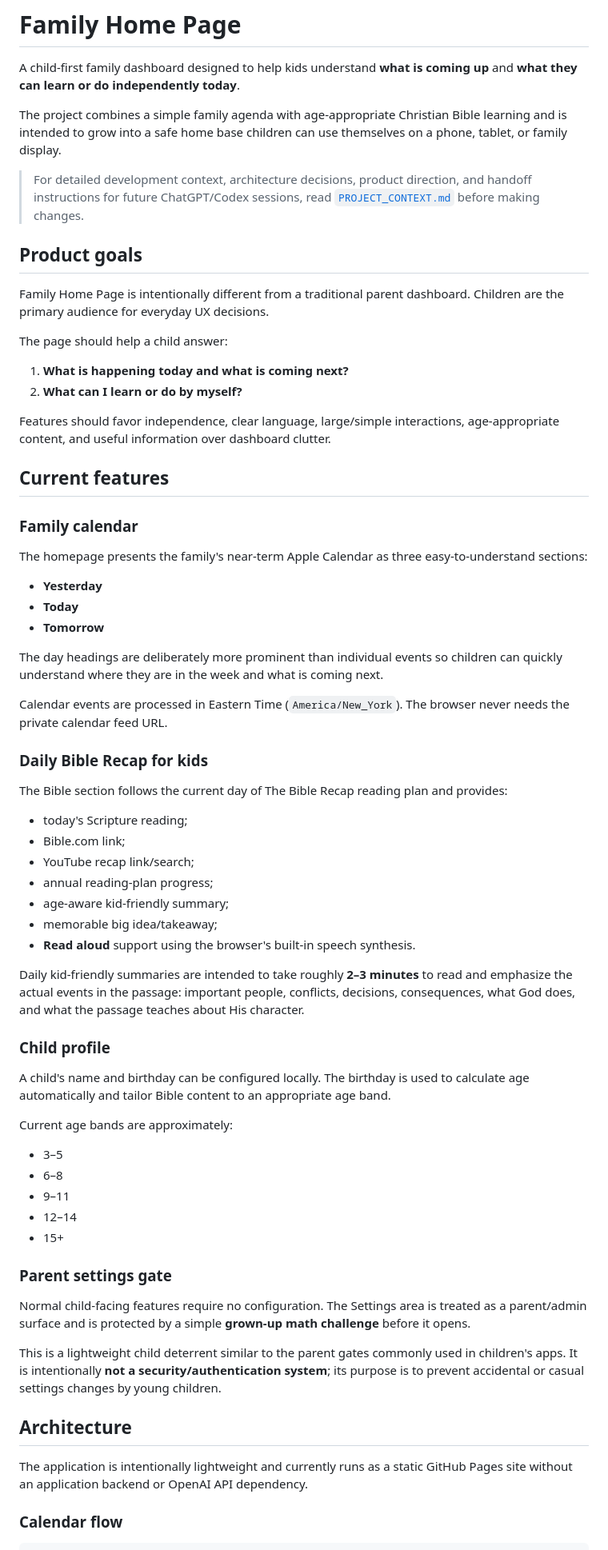
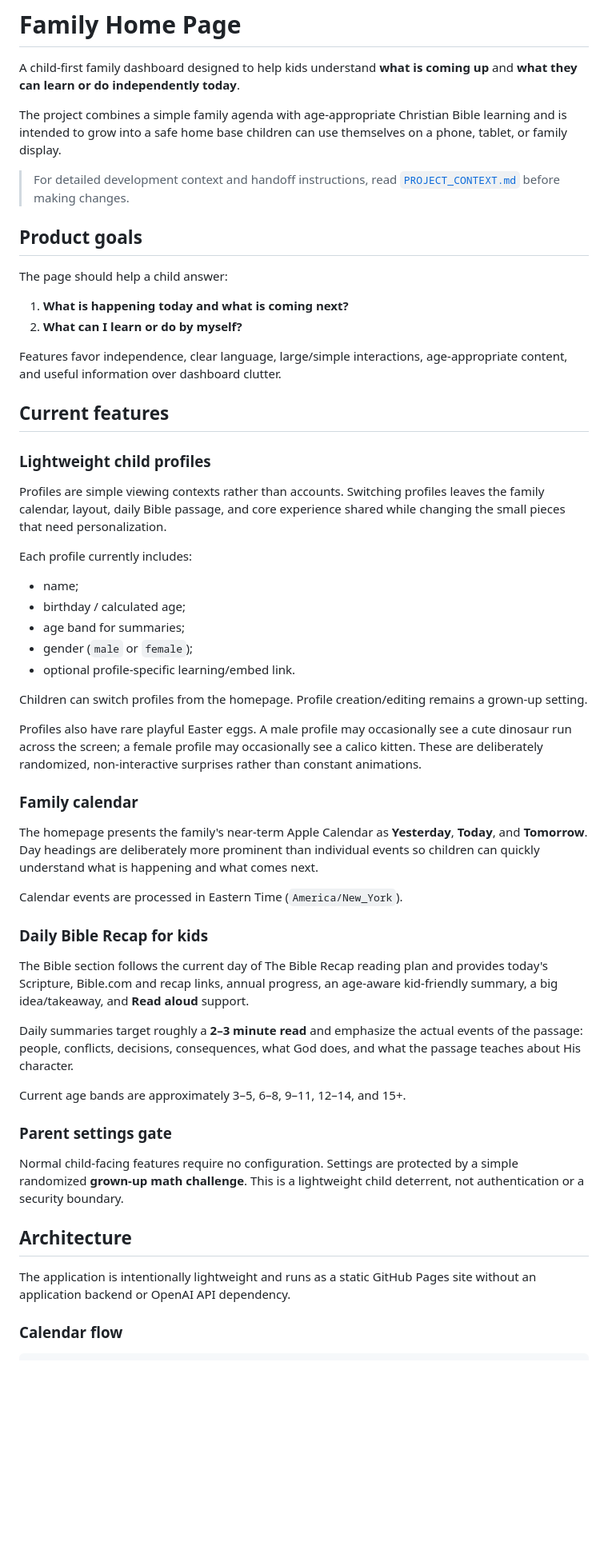
Before and after one commit to jrampey/Family-Home-Page, a Markdown page: README.md, the part around one of its changes. Shown at 80% size. GitHub-like rendering; blank space fills up the shorter version.

Commit message:
Document profiles and playful Easter eggs

```diff
--- a/README.md
+++ b/README.md
@@ -4,68 +4,56 @@ A child-first family dashboard designed to help kids understand **what is coming
 
 The project combines a simple family agenda with age-appropriate Christian Bible learning and is intended to grow into a safe home base children can use themselves on a phone, tablet, or family display.
 
-> For detailed development context, architecture decisions, product direction, and handoff instructions for future ChatGPT/Codex sessions, read [`PROJECT_CONTEXT.md`](PROJECT_CONTEXT.md) before making changes.
+> For detailed development context and handoff instructions, read [`PROJECT_CONTEXT.md`](PROJECT_CONTEXT.md) before making changes.
 
 ## Product goals
-
-Family Home Page is intentionally different from a traditional parent dashboard. Children are the primary audience for everyday UX decisions.
 
 The page should help a child answer:
 
 1. **What is happening today and what is coming next?**
 2. **What can I learn or do by myself?**
 
-Features should favor independence, clear language, large/simple interactions, age-appropriate content, and useful information over dashboard clutter.
+Features favor independence, clear language, large/simple interactions, age-appropriate content, and useful information over dashboard clutter.
 
 ## Current features
 
+### Lightweight child profiles
+
+Profiles are simple viewing contexts rather than accounts. Switching profiles leaves the family calendar, layout, daily Bible passage, and core experience shared while changing the small pieces that need personalization.
+
+Each profile currently includes:
+
+- name;
+- birthday / calculated age;
+- age band for summaries;
+- gender (`male` or `female`);
+- optional profile-specific learning/embed link.
+
+Children can switch profiles from the homepage. Profile creation/editing remains a grown-up setting.
+
+Profiles also have rare playful Easter eggs. A male profile may occasionally see a cute dinosaur run across the screen; a female profile may occasionally see a calico kitten. These are deliberately randomized, non-interactive surprises rather than constant animations.
+
 ### Family calendar
 
-The homepage presents the family's near-term Apple Calendar as three easy-to-understand sections:
+The homepage presents the family's near-term Apple Calendar as **Yesterday**, **Today**, and **Tomorrow**. Day headings are deliberately more prominent than individual events so children can quickly understand what is happening and what comes next.
 
-- **Yesterday**
-- **Today**
-- **Tomorrow**
-
-The day headings are deliberately more prominent than individual events so children can quickly understand where they are in the week and what is coming next.
-
-Calendar events are processed in Eastern Time (`America/New_York`). The browser never needs the private calendar feed URL.
+Calendar events are processed in Eastern Time (`America/New_York`).
 
 ### Daily Bible Recap for kids
 
-The Bible section follows the current day of The Bible Recap reading plan and provides:
+The Bible section follows the current day of The Bible Recap reading plan and provides today's Scripture, Bible.com and recap links, annual progress, an age-aware kid-friendly summary, a big idea/takeaway, and **Read aloud** support.
 
-- today's Scripture reading;
-- Bible.com link;
-- YouTube recap link/search;
-- annual reading-plan progress;
-- age-aware kid-friendly summary;
-- memorable big idea/takeaway;
-- **Read aloud** support using the browser's built-in speech synthesis.
+Daily summaries target roughly a **2–3 minute read** and emphasize the actual events of the passage: people, conflicts, decisions, consequences, what God does, and what the passage teaches about His character.
 
-Daily kid-friendly summaries are intended to take roughly **2–3 minutes** to read and emphasize the actual events in the passage: important people, conflicts, decisions, consequences, what God does, and what the passage teaches about His character.
-
-### Child profile
-
-A child's name and birthday can be configured locally. The birthday is used to calculate age automatically and tailor Bible content to an appropriate age band.
-
-Current age bands are approximately:
-
-- 3–5
-- 6–8
-- 9–11
-- 12–14
-- 15+
+Current age bands are approximately 3–5, 6–8, 9–11, 12–14, and 15+.
 
 ### Parent settings gate
 
-Normal child-facing features require no configuration. The Settings area is treated as a parent/admin surface and is protected by a simple **grown-up math challenge** before it opens.
-
-This is a lightweight child deterrent similar to the parent gates commonly used in children's apps. It is intentionally **not a security/authentication system**; its purpose is to prevent accidental or casual settings changes by young children.
+Normal child-facing features require no configuration. Settings are protected by a simple randomized **grown-up math challenge**. This is a lightweight child deterrent, not authentication or a security boundary.
 
 ## Architecture
 
-The application is intentionally lightweight and currently runs as a static GitHub Pages site without an application backend or OpenAI API dependency.
+The application is intentionally lightweight and runs as a static GitHub Pages site without an application backend or OpenAI API dependency.
 
 ### Calendar flow
 
```
Also changed, not shown: other parts of README.md (+11 -15 lines).
